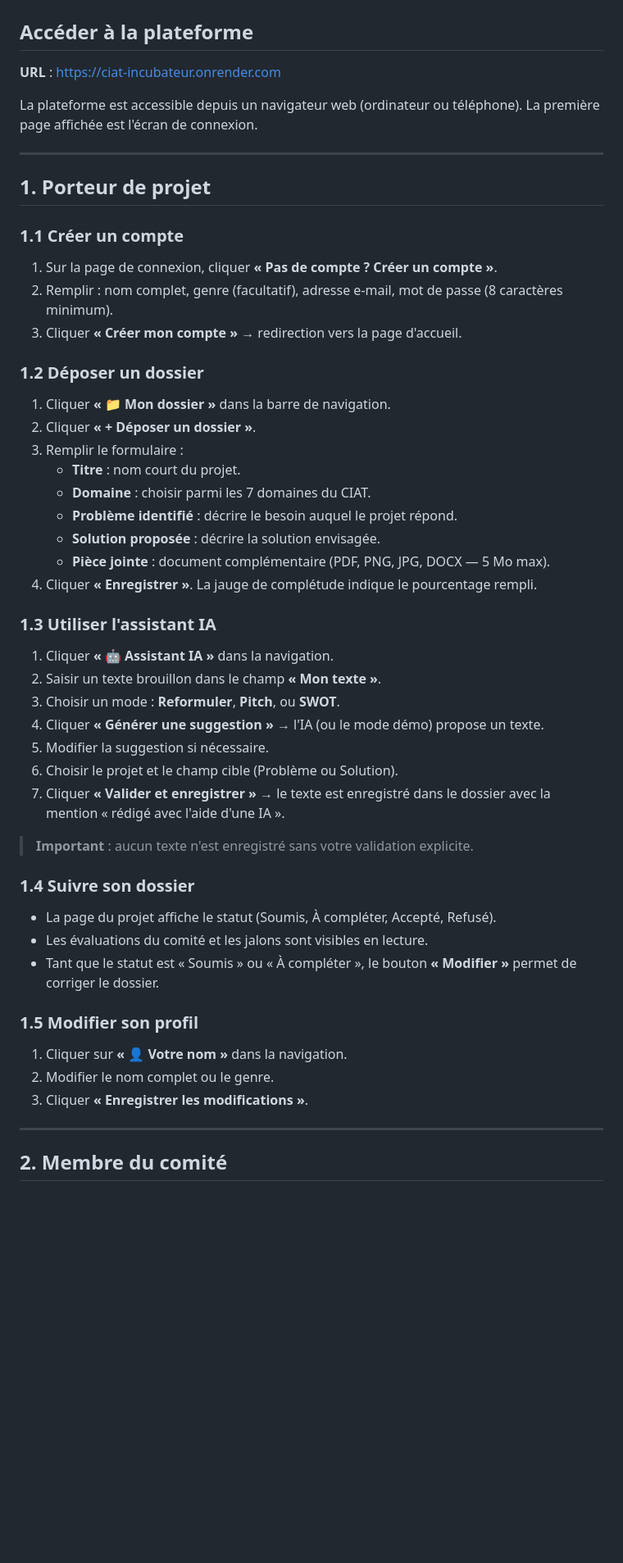
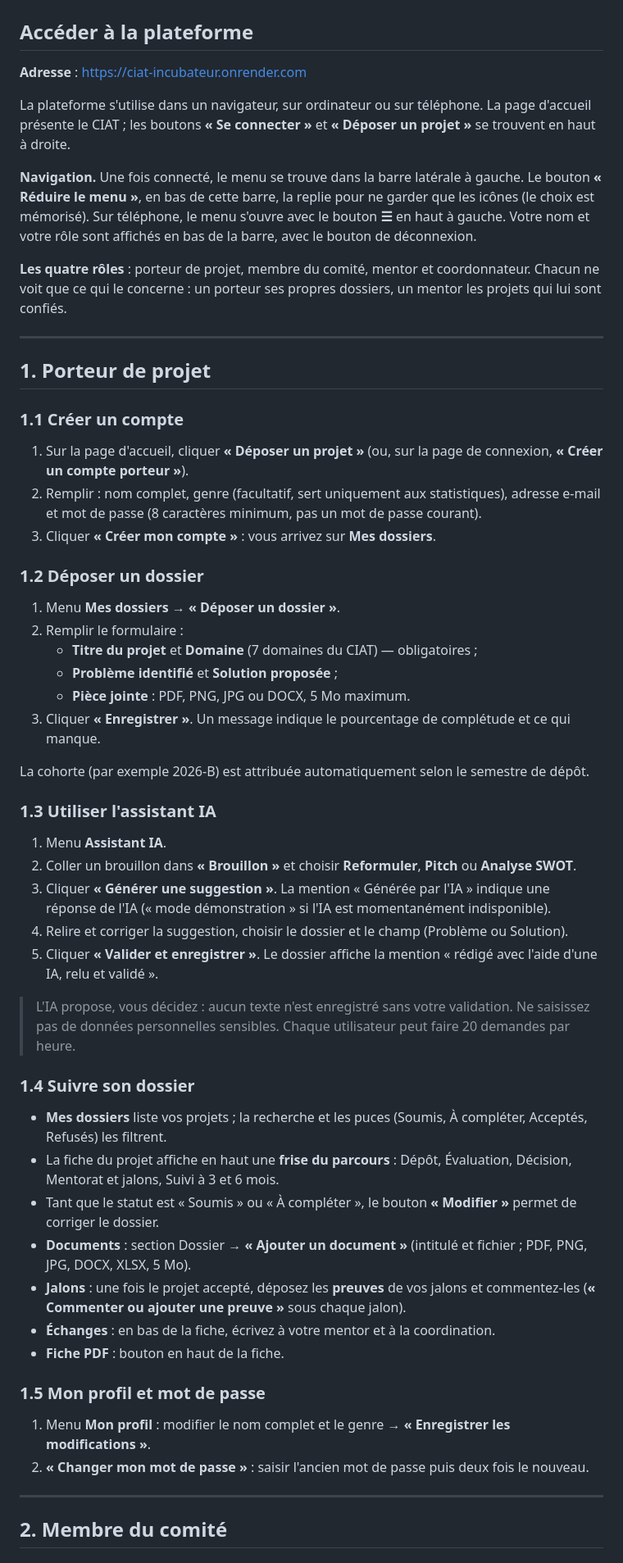
Before and after one commit to ndkhady49-cpu/ciat-incubateur, a Markdown page: docs/guide_utilisateur.md, the part around one of its changes. Shown at 82% size. Rendered like a GitHub page; blank space fills up the shorter version.

```diff
--- a/docs/guide_utilisateur.md
+++ b/docs/guide_utilisateur.md
@@ -2,50 +2,63 @@
 
 ## Accéder à la plateforme
 
-**URL** : https://ciat-incubateur.onrender.com
+**Adresse** : https://ciat-incubateur.onrender.com
 
-La plateforme est accessible depuis un navigateur web (ordinateur ou téléphone). La première page affichée est l'écran de connexion.
+La plateforme s'utilise dans un navigateur, sur ordinateur ou sur téléphone. La page d'accueil présente le CIAT ;
+les boutons **« Se connecter »** et **« Déposer un projet »** se trouvent en haut à droite.
+
+**Navigation.** Une fois connecté, le menu se trouve dans la barre latérale à gauche. Le bouton **« Réduire le menu »**,
+en bas de cette barre, la replie pour ne garder que les icônes (le choix est mémorisé). Sur téléphone, le menu s'ouvre
+avec le bouton **☰** en haut à gauche. Votre nom et votre rôle sont affichés en bas de la barre, avec le bouton de déconnexion.
+
+**Les quatre rôles** : porteur de projet, membre du comité, mentor et coordonnateur. Chacun ne voit que ce qui le
+concerne : un porteur ses propres dossiers, un mentor les projets qui lui sont confiés.
 
 ---
 
 ## 1. Porteur de projet
 
 ### 1.1 Créer un compte
-1. Sur la page de connexion, cliquer **« Pas de compte ? Créer un compte »**.
-2. Remplir : nom complet, genre (facultatif), adresse e-mail, mot de passe (8 caractères minimum).
-3. Cliquer **« Créer mon compte »** → redirection vers la page d'accueil.
+1. Sur la page d'accueil, cliquer **« Déposer un projet »** (ou, sur la page de connexion, **« Créer un compte porteur »**).
+2. Remplir : nom complet, genre (facultatif, sert uniquement aux statistiques), adresse e-mail et mot de passe
+   (8 caractères minimum, pas un mot de passe courant).
+3. Cliquer **« Créer mon compte »** : vous arrivez sur **Mes dossiers**.
 
 ### 1.2 Déposer un dossier
-1. Cliquer **« 📁 Mon dossier »** dans la barre de navigation.
-2. Cliquer **« + Déposer un dossier »**.
-3. Remplir le formulaire :
-   - **Titre** : nom court du projet.
-   - **Domaine** : choisir parmi les 7 domaines du CIAT.
-   - **Problème identifié** : décrire le besoin auquel le projet répond.
-   - **Solution proposée** : décrire la solution envisagée.
-   - **Pièce jointe** : document complémentaire (PDF, PNG, JPG, DOCX — 5 Mo max).
-4. Cliquer **« Enregistrer »**. La jauge de complétude indique le pourcentage rempli.
+1. Menu **Mes dossiers** → **« Déposer un dossier »**.
+2. Remplir le formulaire :
+   - **Titre du projet** et **Domaine** (7 domaines du CIAT) — obligatoires ;
+   - **Problème identifié** et **Solution proposée** ;
+   - **Pièce jointe** : PDF, PNG, JPG ou DOCX, 5 Mo maximum.
+3. Cliquer **« Enregistrer »**. Un message indique le pourcentage de complétude et ce qui manque.
+
+La cohorte (par exemple 2026-B) est attribuée automatiquement selon le semestre de dépôt.
 
 ### 1.3 Utiliser l'assistant IA
-1. Cliquer **« 🤖 Assistant IA »** dans la navigation.
-2. Saisir un texte brouillon dans le champ **« Mon texte »**.
-3. Choisir un mode : **Reformuler**, **Pitch**, ou **SWOT**.
-4. Cliquer **« Générer une suggestion »** → l'IA (ou le mode démo) propose un texte.
-5. Modifier la suggestion si nécessaire.
-6. Choisir le projet et le champ cible (Problème ou Solution).
-7. Cliquer **« Valider et enregistrer »** → le texte est enregistré dans le dossier avec la mention « rédigé avec l'aide d'une IA ».
+1. Menu **Assistant IA**.
+2. Coller un brouillon dans **« Brouillon »** et choisir **Reformuler**, **Pitch** ou **Analyse SWOT**.
+3. Cliquer **« Générer une suggestion »**. La mention « Générée par l'IA » indique une réponse de l'IA
+   (« mode démonstration » si l'IA est momentanément indisponible).
+4. Relire et corriger la suggestion, choisir le dossier et le champ (Problème ou Solution).
+5. Cliquer **« Valider et enregistrer »**. Le dossier affiche la mention « rédigé avec l'aide d'une IA, relu et validé ».
 
-> **Important** : aucun texte n'est enregistré sans votre validation explicite.
+> L'IA propose, vous décidez : aucun texte n'est enregistré sans votre validation. Ne saisissez pas de données
+> personnelles sensibles. Chaque utilisateur peut faire 20 demandes par heure.
 
 ### 1.4 Suivre son dossier
-- La page du projet affiche le statut (Soumis, À compléter, Accepté, Refusé).
-- Les évaluations du comité et les jalons sont visibles en lecture.
+- **Mes dossiers** liste vos projets ; la recherche et les puces (Soumis, À compléter, Acceptés, Refusés) les filtrent.
+- La fiche du projet affiche en haut une **frise du parcours** : Dépôt, Évaluation, Décision, Mentorat et jalons,
+  Suivi à 3 et 6 mois.
 - Tant que le statut est « Soumis » ou « À compléter », le bouton **« Modifier »** permet de corriger le dossier.
+- **Documents** : section Dossier → **« Ajouter un document »** (intitulé et fichier ; PDF, PNG, JPG, DOCX, XLSX, 5 Mo).
+- **Jalons** : une fois le projet accepté, déposez les **preuves** de vos jalons et commentez-les
+  (**« Commenter ou ajouter une preuve »** sous chaque jalon).
+- **Échanges** : en bas de la fiche, écrivez à votre mentor et à la coordination.
+- **Fiche PDF** : bouton en haut de la fiche.
 
-### 1.5 Modifier son profil
-1. Cliquer sur **« 👤 Votre nom »** dans la navigation.
-2. Modifier le nom complet ou le genre.
-3. Cliquer **« Enregistrer les modifications »**.
+### 1.5 Mon profil et mot de passe
+1. Menu **Mon profil** : modifier le nom complet et le genre → **« Enregistrer les modifications »**.
+2. **« Changer mon mot de passe »** : saisir l'ancien mot de passe puis deux fois le nouveau.
 
 ---
 
```
Also changed, not shown: other parts of docs/guide_utilisateur.md (+57 -34 lines), docs/rapport.md (+6 -2 lines).
